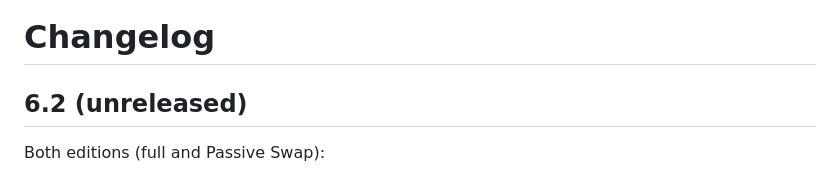
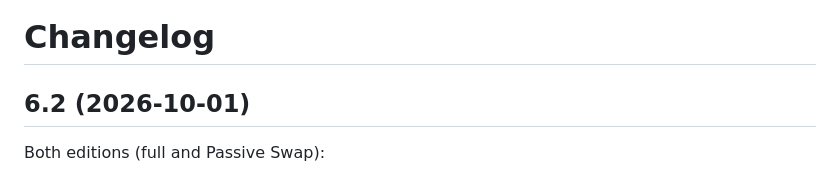
Before and after one commit to Hung1510/HD2-Armor-Transmog, a Markdown page: CHANGELOG.md, the part around the change. Rendered like a GitHub page.

```diff
--- a/CHANGELOG.md
+++ b/CHANGELOG.md
@@ -1,6 +1,6 @@
 # Changelog
 
-## 6.2 (unreleased)
+## 6.2 (2026-10-01)
 Both editions (full and Passive Swap):
 - **简体中文:** the in-game panel and the web builder in Simplified Chinese. Keys tab → *Language / 语言* → 简体中文. Passive and armor names are the game's own Chinese names. The translation is hd2modpj's, from their *Super Earth Armory Forge 简体中文* addon (now built in; the separate addon isn't needed). Your loadout file, share codes and the problem report stay in English, so loadouts move between languages unchanged.
 - Web builder: 简体中文 at the top right (or `?lang=zh`; Chinese browsers get it by default). Same names as in game; downloads and share links are unchanged.
```
Also changed, not shown: README.md (+21 -0 lines).
